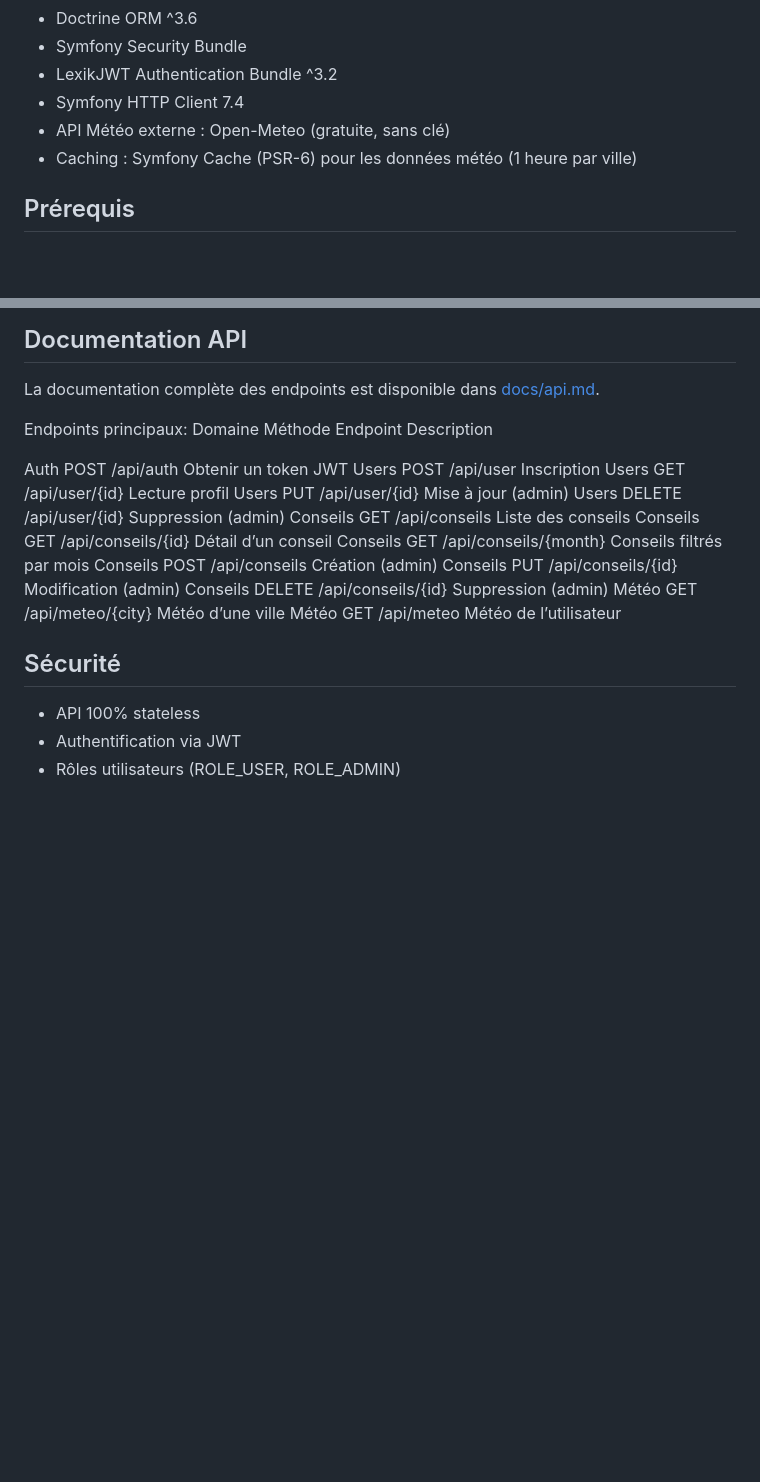
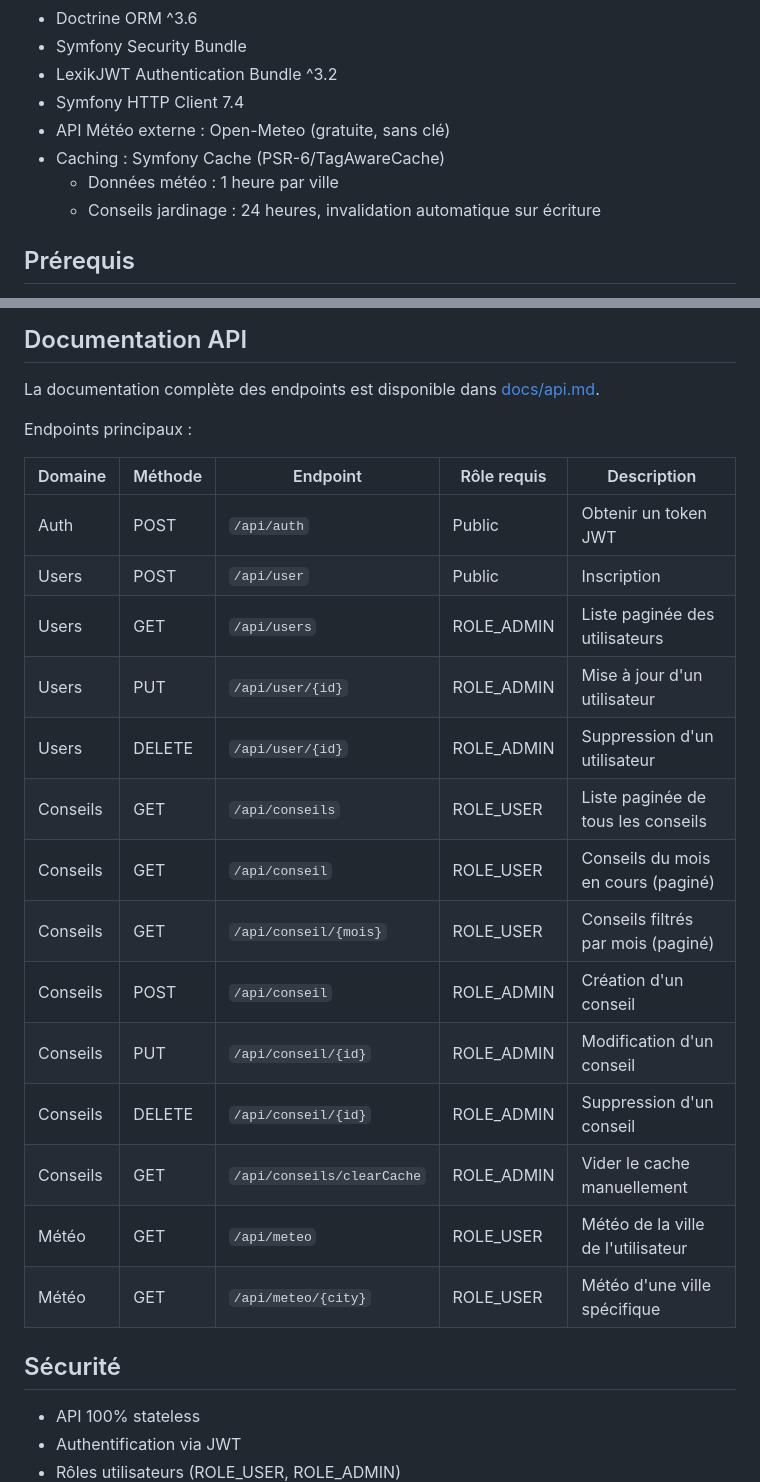
Before and after one commit to valavoisier/ecogarden-api, a Markdown page: README.md, 2 parts joined by grey strips. Drawn GitHub-style; blank space fills up the shorter version.

```diff
--- a/README.md
+++ b/README.md
@@ -35,7 +35,9 @@ EcoGarden API est une API REST sécurisée construite avec **Symfony 7.4**. Elle
 - LexikJWT Authentication Bundle ^3.2
 - Symfony HTTP Client 7.4
 - API Météo externe : Open-Meteo (gratuite, sans clé)
-- Caching : Symfony Cache (PSR-6) pour les données météo (1 heure par ville)
+- Caching : Symfony Cache (PSR-6/TagAwareCache)
+  - Données météo : 1 heure par ville
+  - Conseils jardinage : 24 heures, invalidation automatique sur écriture
 
 ## Prérequis
 
@@ -141,22 +143,24 @@ Content-Type: application/json
 
 La documentation complète des endpoints est disponible dans [docs/api.md](docs/api.md).
 
-Endpoints principaux:
-Domaine	    Méthode	    Endpoint	             Description
+Endpoints principaux :
 
-Auth	    POST	    /api/auth	             Obtenir un token JWT
-Users	    POST	    /api/user	             Inscription
-Users	    GET	        /api/user/{id}	         Lecture profil
-Users	    PUT	        /api/user/{id}	         Mise à jour (admin)
-Users	    DELETE	    /api/user/{id}	         Suppression (admin)
-Conseils	GET	        /api/conseils	         Liste des conseils
-Conseils	GET	        /api/conseils/{id}	     Détail d’un conseil
-Conseils	GET	        /api/conseils/{month}	 Conseils filtrés par mois
-Conseils	POST	    /api/conseils	         Création (admin)
-Conseils	PUT	        /api/conseils/{id}	     Modification (admin)
-Conseils	DELETE	    /api/conseils/{id}	     Suppression (admin)
-Météo	    GET	        /api/meteo/{city}	     Météo d’une ville
-Météo	    GET	        /api/meteo	             Météo de l’utilisateur
+| Domaine   | Méthode | Endpoint                       | Rôle requis  | Description                        |
+|-----------|---------|--------------------------------|--------------|------------------------------------|
+| Auth      | POST    | `/api/auth`                    | Public       | Obtenir un token JWT               |
+| Users     | POST    | `/api/user`                    | Public       | Inscription                        |
+| Users     | GET     | `/api/users`                   | ROLE_ADMIN   | Liste paginée des utilisateurs     |
+| Users     | PUT     | `/api/user/{id}`               | ROLE_ADMIN   | Mise à jour d'un utilisateur       |
+| Users     | DELETE  | `/api/user/{id}`               | ROLE_ADMIN   | Suppression d'un utilisateur       |
+| Conseils  | GET     | `/api/conseils`                | ROLE_USER    | Liste paginée de tous les conseils |
+| Conseils  | GET     | `/api/conseil`                 | ROLE_USER    | Conseils du mois en cours (paginé) |
+| Conseils  | GET     | `/api/conseil/{mois}`          | ROLE_USER    | Conseils filtrés par mois (paginé) |
+| Conseils  | POST    | `/api/conseil`                 | ROLE_ADMIN   | Création d'un conseil              |
+| Conseils  | PUT     | `/api/conseil/{id}`            | ROLE_ADMIN   | Modification d'un conseil          |
+| Conseils  | DELETE  | `/api/conseil/{id}`            | ROLE_ADMIN   | Suppression d'un conseil           |
+| Conseils  | GET     | `/api/conseils/clearCache`     | ROLE_ADMIN   | Vider le cache manuellement        |
+| Météo     | GET     | `/api/meteo`                   | ROLE_USER    | Météo de la ville de l'utilisateur |
+| Météo     | GET     | `/api/meteo/{city}`            | ROLE_USER    | Météo d'une ville spécifique       |
 
 
 ## Sécurité
```
Also changed, not shown: docs/api.md (+158 -31 lines).
